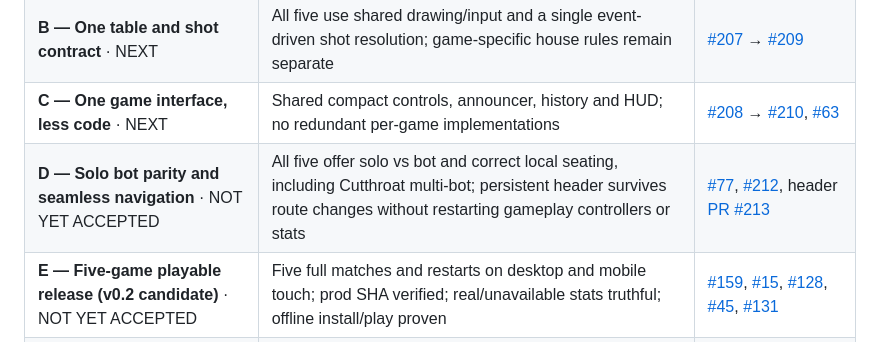
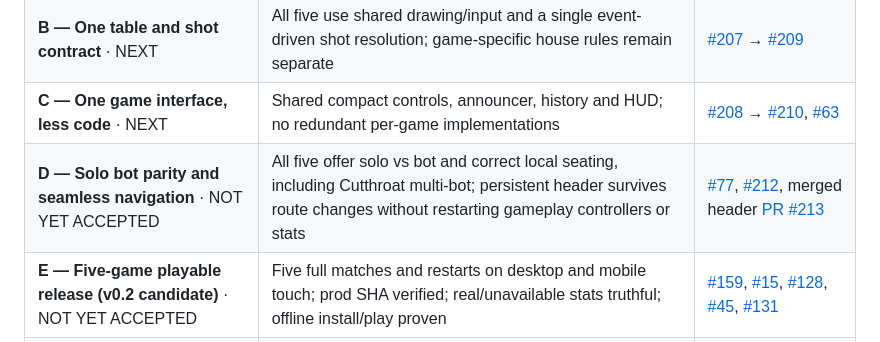
Before and after one commit to subiki/squatchpool, a Markdown page: docs/ROADMAP.md, the part around the change. GitHub-like rendering.

Commit message:
docs: distinguish merged canonical header from unverified production deployment

```diff
--- a/docs/ROADMAP.md
+++ b/docs/ROADMAP.md
@@ -12,7 +12,7 @@
 | **A — Shared session** · IN PROGRESS | Press Your Luck and Tuna break with no confirmation gate and finish/restart through shared placement/lifecycle; rules and physics preserved | [#206](https://github.com/subiki/squatchpool/issues/206), urgent #204/#205 PR triage |
 | **B — One table and shot contract** · NEXT | All five use shared drawing/input and a single event-driven shot resolution; game-specific house rules remain separate | [#207](https://github.com/subiki/squatchpool/issues/207) → [#209](https://github.com/subiki/squatchpool/issues/209) |
 | **C — One game interface, less code** · NEXT | Shared compact controls, announcer, history and HUD; no redundant per-game implementations | [#208](https://github.com/subiki/squatchpool/issues/208) → [#210](https://github.com/subiki/squatchpool/issues/210), [#63](https://github.com/subiki/squatchpool/issues/63) |
-| **D — Solo bot parity and seamless navigation** · NOT YET ACCEPTED | All five offer solo vs bot and correct local seating, including Cutthroat multi-bot; persistent header survives route changes without restarting gameplay controllers or stats | [#77](https://github.com/subiki/squatchpool/issues/77), [#212](https://github.com/subiki/squatchpool/issues/212), header [PR #213](https://github.com/subiki/squatchpool/pull/213) |
+| **D — Solo bot parity and seamless navigation** · NOT YET ACCEPTED | All five offer solo vs bot and correct local seating, including Cutthroat multi-bot; persistent header survives route changes without restarting gameplay controllers or stats | [#77](https://github.com/subiki/squatchpool/issues/77), [#212](https://github.com/subiki/squatchpool/issues/212), merged header [PR #213](https://github.com/subiki/squatchpool/pull/213) |
 | **E — Five-game playable release (v0.2 candidate)** · NOT YET ACCEPTED | Five full matches and restarts on desktop and mobile touch; prod SHA verified; real/unavailable stats truthful; offline install/play proven | [#159](https://github.com/subiki/squatchpool/issues/159), [#15](https://github.com/subiki/squatchpool/issues/15), [#128](https://github.com/subiki/squatchpool/issues/128), [#45](https://github.com/subiki/squatchpool/issues/45), [#131](https://github.com/subiki/squatchpool/issues/131) |
 | **F — Delight and expansion** · PARKED | Player feedback supports pursuing character identity, retention, optional accounts or Maker **after** playable release | Owner re-prioritizes [#65](https://github.com/subiki/squatchpool/issues/65), [#151](https://github.com/subiki/squatchpool/issues/151), [#163](https://github.com/subiki/squatchpool/issues/163), [#168](https://github.com/subiki/squatchpool/issues/168) |
 
```
